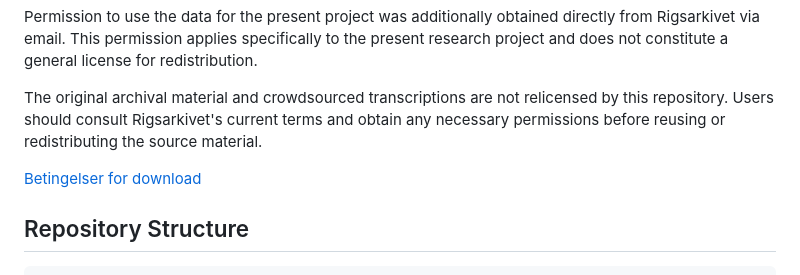
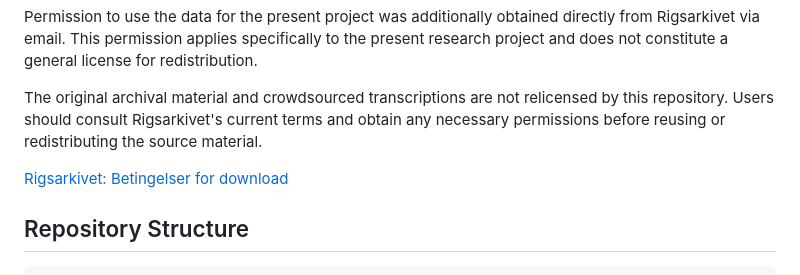
Before and after one commit to MatildeElene/DAM_26, a Markdown page: assignment3/README.md, the part around the change. Rendered like a GitHub page.

```diff
--- a/assignment3/README.md
+++ b/assignment3/README.md
@@ -17,7 +17,7 @@ Permission to use the data for the present project was additionally obtained dir
 
 The original archival material and crowdsourced transcriptions are not relicensed by this repository. Users should consult Rigsarkivet's current terms and obtain any necessary permissions before reusing or redistributing the source material.
 
-[Betingelser for download](https://www.rigsarkivet.dk/arkivalieronline/)
+[Rigsarkivet: Betingelser for download](https://www.rigsarkivet.dk/arkivalieronline/)
 
 ## Repository Structure
 
```
